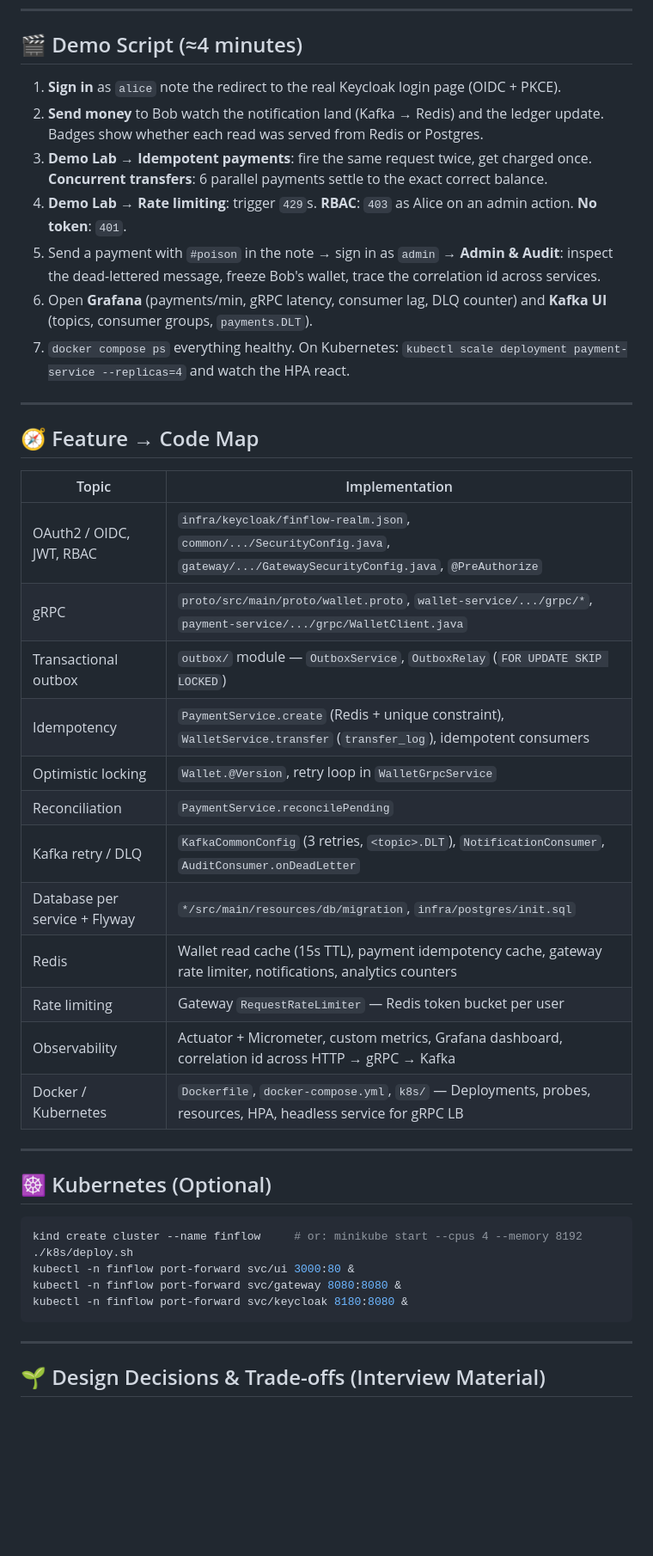
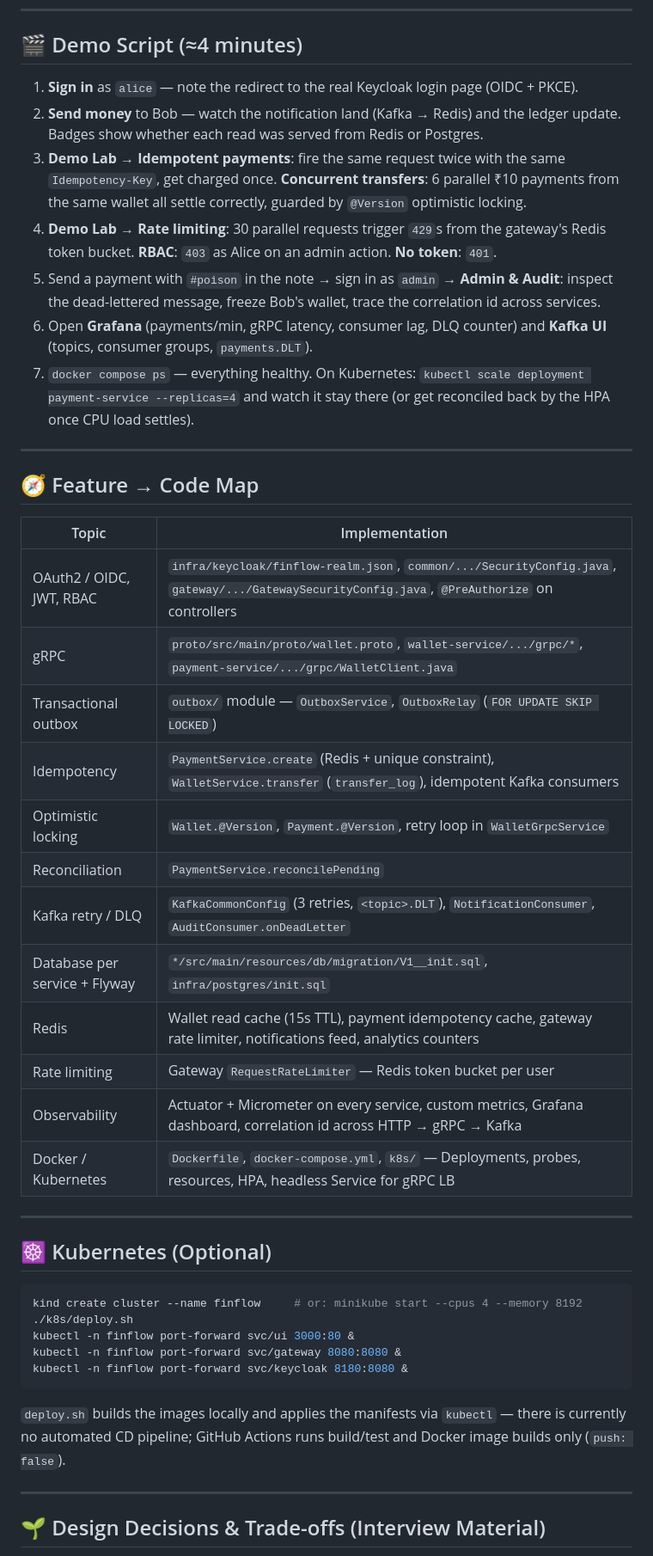
Before and after one commit to Om20An00/FinFlow, a Markdown page: README.md, the part around one of its changes. Shown at 86% size. Rendered like a GitHub page; blank space fills up the shorter version.

Commit message:
Revise project details and enhance clarity in README
Updated the project description to reflect the addition of a seventh microservice and improved clarity in various sections.

````diff
--- a/README.md
+++ b/README.md
@@ -229,13 +234,13 @@ Stop and wipe everything: `./stop.sh` &nbsp;·&nbsp; end-to-end smoke test: `./s
 
 ## 🎬 Demo Script (≈4 minutes)
 
-1. **Sign in** as `alice` note the redirect to the real Keycloak login page (OIDC + PKCE).
-2. **Send money** to Bob watch the notification land (Kafka → Redis) and the ledger update. Badges show whether each read was served from Redis or Postgres.
-3. **Demo Lab → Idempotent payments**: fire the same request twice, get charged once. **Concurrent transfers**: 6 parallel payments settle to the exact correct balance.
-4. **Demo Lab → Rate limiting**: trigger `429`s. **RBAC**: `403` as Alice on an admin action. **No token**: `401`.
+1. **Sign in** as `alice` — note the redirect to the real Keycloak login page (OIDC + PKCE).
+2. **Send money** to Bob — watch the notification land (Kafka → Redis) and the ledger update. Badges show whether each read was served from Redis or Postgres.
+3. **Demo Lab → Idempotent payments**: fire the same request twice with the same `Idempotency-Key`, get charged once. **Concurrent transfers**: 6 parallel ₹10 payments from the same wallet all settle correctly, guarded by `@Version` optimistic locking.
+4. **Demo Lab → Rate limiting**: 30 parallel requests trigger `429`s from the gateway's Redis token bucket. **RBAC**: `403` as Alice on an admin action. **No token**: `401`.
 5. Send a payment with `#poison` in the note → sign in as `admin` → **Admin & Audit**: inspect the dead-lettered message, freeze Bob's wallet, trace the correlation id across services.
 6. Open **Grafana** (payments/min, gRPC latency, consumer lag, DLQ counter) and **Kafka UI** (topics, consumer groups, `payments.DLT`).
-7. `docker compose ps` everything healthy. On Kubernetes: `kubectl scale deployment payment-service --replicas=4` and watch the HPA react.
+7. `docker compose ps` — everything healthy. On Kubernetes: `kubectl scale deployment payment-service --replicas=4` and watch it stay there (or get reconciled back by the HPA once CPU load settles).
 
 ---
 
@@ -243,18 +248,18 @@ Stop and wipe everything: `./stop.sh` &nbsp;·&nbsp; end-to-end smoke test: `./s
 
 | Topic | Implementation |
 |---|---|
-| OAuth2 / OIDC, JWT, RBAC | `infra/keycloak/finflow-realm.json`, `common/.../SecurityConfig.java`, `gateway/.../GatewaySecurityConfig.java`, `@PreAuthorize` |
+| OAuth2 / OIDC, JWT, RBAC | `infra/keycloak/finflow-realm.json`, `common/.../SecurityConfig.java`, `gateway/.../GatewaySecurityConfig.java`, `@PreAuthorize` on controllers |
 | gRPC | `proto/src/main/proto/wallet.proto`, `wallet-service/.../grpc/*`, `payment-service/.../grpc/WalletClient.java` |
 | Transactional outbox | `outbox/` module — `OutboxService`, `OutboxRelay` (`FOR UPDATE SKIP LOCKED`) |
-| Idempotency | `PaymentService.create` (Redis + unique constraint), `WalletService.transfer` (`transfer_log`), idempotent consumers |
-| Optimistic locking | `Wallet.@Version`, retry loop in `WalletGrpcService` |
+| Idempotency | `PaymentService.create` (Redis + unique constraint), `WalletService.transfer` (`transfer_log`), idempotent Kafka consumers |
+| Optimistic locking | `Wallet.@Version`, `Payment.@Version`, retry loop in `WalletGrpcService` |
 | Reconciliation | `PaymentService.reconcilePending` |
 | Kafka retry / DLQ | `KafkaCommonConfig` (3 retries, `<topic>.DLT`), `NotificationConsumer`, `AuditConsumer.onDeadLetter` |
-| Database per service + Flyway | `*/src/main/resources/db/migration`, `infra/postgres/init.sql` |
-| Redis | Wallet read cache (15s TTL), payment idempotency cache, gateway rate limiter, notifications, analytics counters |
+| Database per service + Flyway | `*/src/main/resources/db/migration/V1__init.sql`, `infra/postgres/init.sql` |
+| Redis | Wallet read cache (15s TTL), payment idempotency cache, gateway rate limiter, notifications feed, analytics counters |
 | Rate limiting | Gateway `RequestRateLimiter` — Redis token bucket per user |
-| Observability | Actuator + Micrometer, custom metrics, Grafana dashboard, correlation id across HTTP → gRPC → Kafka |
-| Docker / Kubernetes | `Dockerfile`, `docker-compose.yml`, `k8s/` — Deployments, probes, resources, HPA, headless service for gRPC LB |
+| Observability | Actuator + Micrometer on every service, custom metrics, Grafana dashboard, correlation id across HTTP → gRPC → Kafka |
+| Docker / Kubernetes | `Dockerfile`, `docker-compose.yml`, `k8s/` — Deployments, probes, resources, HPA, headless Service for gRPC LB |
 
 ---
 
@@ -268,6 +273,8 @@ kubectl -n finflow port-forward svc/gateway 8080:8080 &
 kubectl -n finflow port-forward svc/keycloak 8180:8080 &
 ```
 
+`deploy.sh` builds the images locally and applies the manifests via `kubectl` — there is currently no automated CD pipeline; GitHub Actions runs build/test and Docker image builds only (`push: false`).
+
 ---
 
 ## 🌱 Design Decisions & Trade-offs (Interview Material)
````
Also changed, not shown: other parts of README.md (+38 -38 lines).
